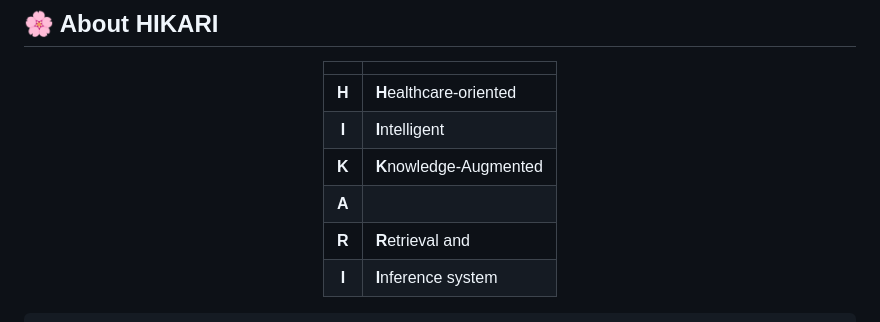
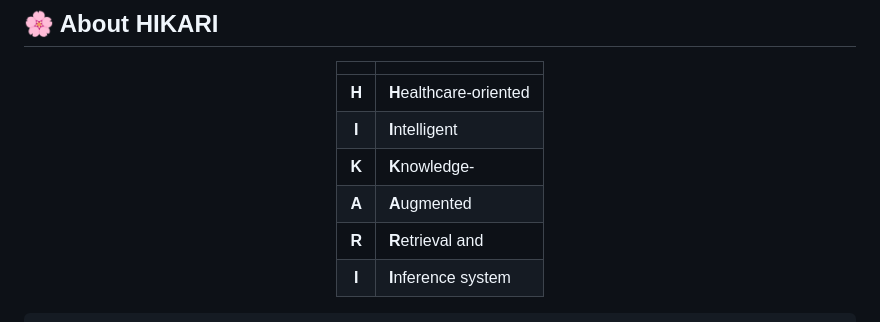
Before and after one commit to E27-25/HIKARI, a Markdown page: README.md, the part around the change. GitHub-like rendering.

Commit message:
update theme

```diff
--- a/README.md
+++ b/README.md
@@ -42,8 +42,8 @@
 |:---:|:---|
 | **H** | **H**ealthcare-oriented |
 | **I** | **I**ntelligent |
-| **K** | **K**nowledge-Augmented |
-| **A** | |
+| **K** | **K**nowledge- |
+| **A** | **A**ugmented |
 | **R** | **R**etrieval and |
 | **I** | **I**nference system |
 
```
